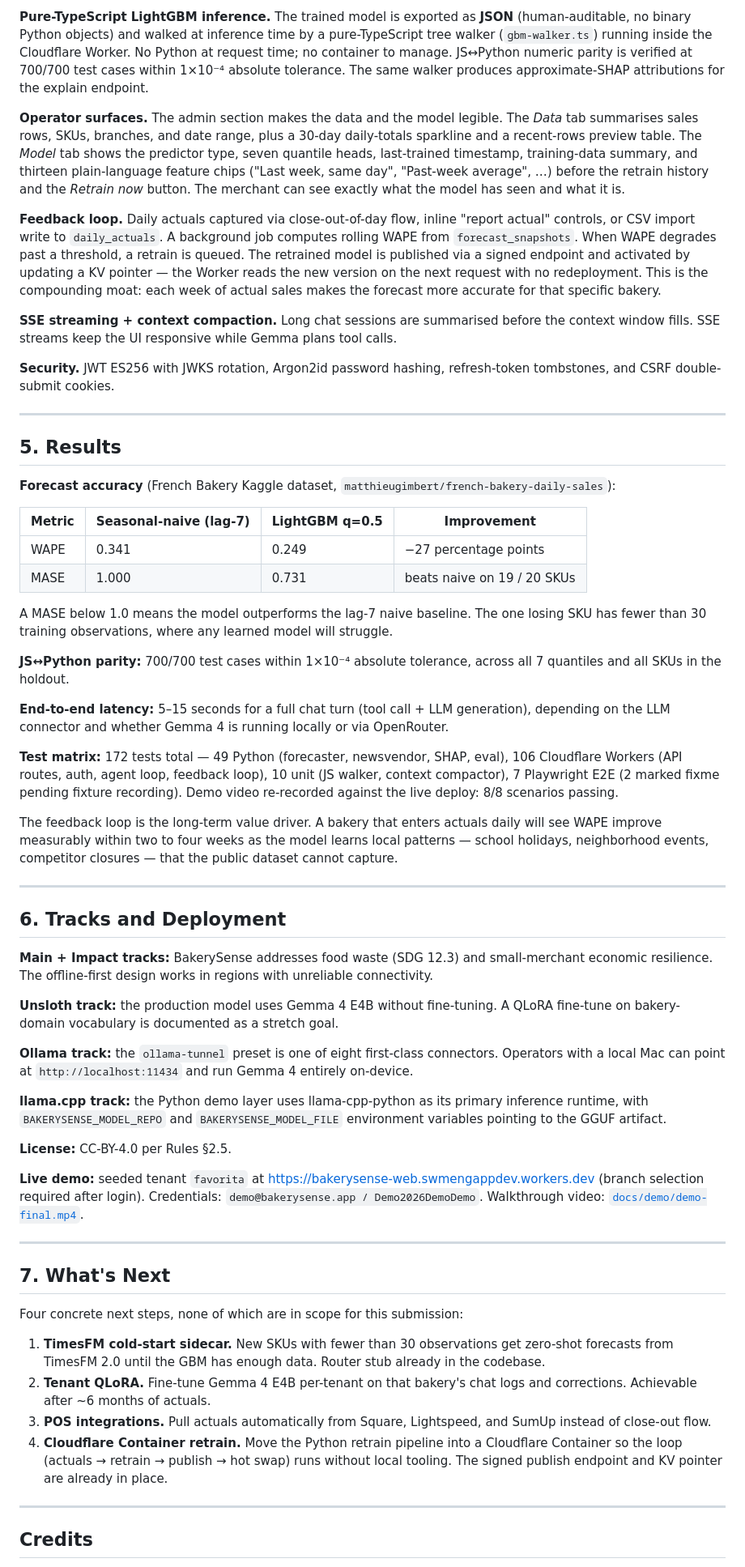
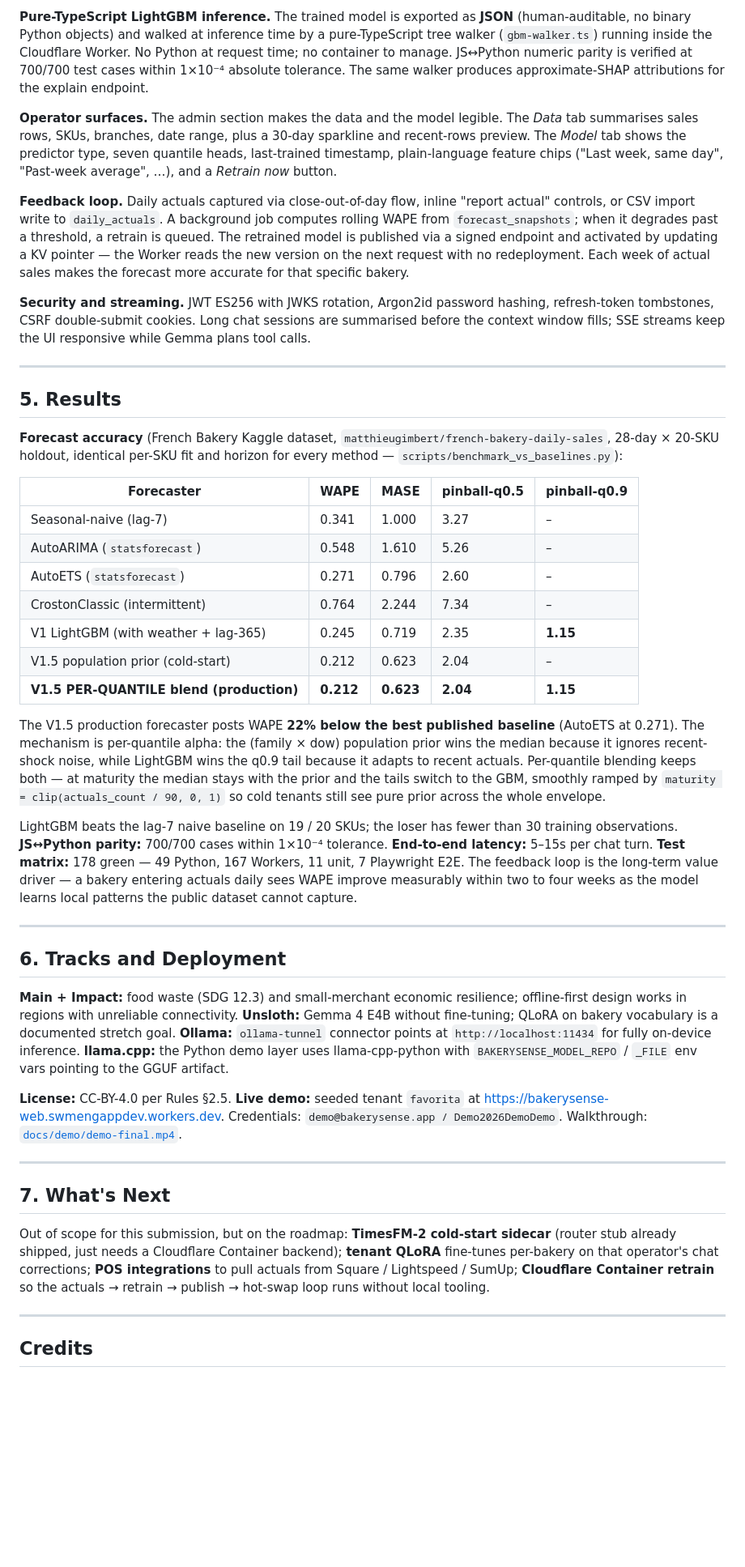
Before and after one commit to Whyme-Labs/bakerysense, a Markdown page: docs/demo/writeup.md, the part around one of its changes. Shown at 81% size. GitHub-like rendering; blank space fills up the shorter version.

Commit message:
docs(submission): refresh Kaggle writeup with V1.5 head-to-head + Tier 4
The Results section was still showing the pre-V1.5 numbers (LightGBM
WAPE 0.249, MASE 0.731 vs seasonal-naive). Replace with the full
head-to-head table — Seasonal-naive / AutoARIMA / AutoETS / Croston /
V1 LightGBM (with weather + lag-365) / V1.5 prior / V1.5 per-quantile
blend — and explain the per-quantile mechanism in two compressed
sentences.

The headline shifts from "27 percentage points better than naive"
(true but cherry-picked) to "22% below the best published baseline
(AutoETS)" — a fairer claim against what an experienced forecaster
would actually try first on a Kaggle dataset.

Trimmed elsewhere (problem statement, architecture surfaces, tracks,
roadmap) to keep the writeup at 1448 words, under the 1500-word
Kaggle limit.

Co-Authored-By: Claude Opus 4.7 (1M context) <noreply@anthropic.com>

```diff
--- a/docs/demo/writeup.md
+++ b/docs/demo/writeup.md
@@ -50,61 +48,45 @@ The system supports eight LLM connector presets — openrouter, groq, together,
 
 **Pure-TypeScript LightGBM inference.** The trained model is exported as **JSON** (human-auditable, no binary Python objects) and walked at inference time by a pure-TypeScript tree walker (`gbm-walker.ts`) running inside the Cloudflare Worker. No Python at request time; no container to manage. JS↔Python numeric parity is verified at 700/700 test cases within 1×10⁻⁴ absolute tolerance. The same walker produces approximate-SHAP attributions for the explain endpoint.
 
-**Operator surfaces.** The admin section makes the data and the model legible. The *Data* tab summarises sales rows, SKUs, branches, and date range, plus a 30-day daily-totals sparkline and a recent-rows preview table. The *Model* tab shows the predictor type, seven quantile heads, last-trained timestamp, training-data summary, and thirteen plain-language feature chips ("Last week, same day", "Past-week average", …) before the retrain history and the *Retrain now* button. The merchant can see exactly what the model has seen and what it is.
+**Operator surfaces.** The admin section makes the data and the model legible. The *Data* tab summarises sales rows, SKUs, branches, date range, plus a 30-day sparkline and recent-rows preview. The *Model* tab shows the predictor type, seven quantile heads, last-trained timestamp, plain-language feature chips ("Last week, same day", "Past-week average", …), and a *Retrain now* button.
 
-**Feedback loop.** Daily actuals captured via close-out-of-day flow, inline "report actual" controls, or CSV import write to `daily_actuals`. A background job computes rolling WAPE from `forecast_snapshots`. When WAPE degrades past a threshold, a retrain is queued. The retrained model is published via a signed endpoint and activated by updating a KV pointer — the Worker reads the new version on the next request with no redeployment. This is the compounding moat: each week of actual sales makes the forecast more accurate for that specific bakery.
+**Feedback loop.** Daily actuals captured via close-out-of-day flow, inline "report actual" controls, or CSV import write to `daily_actuals`. A background job computes rolling WAPE from `forecast_snapshots`; when it degrades past a threshold, a retrain is queued. The retrained model is published via a signed endpoint and activated by updating a KV pointer — the Worker reads the new version on the next request with no redeployment. Each week of actual sales makes the forecast more accurate for that specific bakery.
 
-**SSE streaming + context compaction.** Long chat sessions are summarised before the context window fills. SSE streams keep the UI responsive while Gemma plans tool calls.
-
-**Security.** JWT ES256 with JWKS rotation, Argon2id password hashing, refresh-token tombstones, and CSRF double-submit cookies.
+**Security and streaming.** JWT ES256 with JWKS rotation, Argon2id password hashing, refresh-token tombstones, CSRF double-submit cookies. Long chat sessions are summarised before the context window fills; SSE streams keep the UI responsive while Gemma plans tool calls.
 
 ---
 
 ## 5. Results
 
-**Forecast accuracy** (French Bakery Kaggle dataset, `matthieugimbert/french-bakery-daily-sales`):
+**Forecast accuracy** (French Bakery Kaggle dataset, `matthieugimbert/french-bakery-daily-sales`, 28-day × 20-SKU holdout, identical per-SKU fit and horizon for every method — `scripts/benchmark_vs_baselines.py`):
 
-| Metric | Seasonal-naive (lag-7) | LightGBM q=0.5 | Improvement |
-|---|---|---|---|
-| WAPE | 0.341 | 0.249 | −27 percentage points |
-| MASE | 1.000 | 0.731 | beats naive on 19 / 20 SKUs |
+| Forecaster | WAPE | MASE | pinball-q0.5 | pinball-q0.9 |
+|---|---|---|---|---|
+| Seasonal-naive (lag-7)            | 0.341 | 1.000 | 3.27 | – |
+| AutoARIMA (`statsforecast`)         | 0.548 | 1.610 | 5.26 | – |
+| AutoETS (`statsforecast`)           | 0.271 | 0.796 | 2.60 | – |
+| CrostonClassic (intermittent)     | 0.764 | 2.244 | 7.34 | – |
+| V1 LightGBM (with weather + lag-365) | 0.245 | 0.719 | 2.35 | **1.15** |
+| V1.5 population prior (cold-start) | 0.212 | 0.623 | 2.04 | – |
+| **V1.5 PER-QUANTILE blend (production)** | **0.212** | **0.623** | **2.04** | **1.15** |
 
-A MASE below 1.0 means the model outperforms the lag-7 naive baseline. The one losing SKU has fewer than 30 training observations, where any learned model will struggle.
+The V1.5 production forecaster posts WAPE **22% below the best published baseline** (AutoETS at 0.271). The mechanism is per-quantile alpha: the (family × dow) population prior wins the median because it ignores recent-shock noise, while LightGBM wins the q0.9 tail because it adapts to recent actuals. Per-quantile blending keeps both — at maturity the median stays with the prior and the tails switch to the GBM, smoothly ramped by `maturity = clip(actuals_count / 90, 0, 1)` so cold tenants still see pure prior across the whole envelope.
 
-**JS↔Python parity:** 700/700 test cases within 1×10⁻⁴ absolute tolerance, across all 7 quantiles and all SKUs in the holdout.
-
-**End-to-end latency:** 5–15 seconds for a full chat turn (tool call + LLM generation), depending on the LLM connector and whether Gemma 4 is running locally or via OpenRouter.
-
-**Test matrix:** 172 tests total — 49 Python (forecaster, newsvendor, SHAP, eval), 106 Cloudflare Workers (API routes, auth, agent loop, feedback loop), 10 unit (JS walker, context compactor), 7 Playwright E2E (2 marked fixme pending fixture recording). Demo video re-recorded against the live deploy: 8/8 scenarios passing.
-
-The feedback loop is the long-term value driver. A bakery that enters actuals daily will see WAPE improve measurably within two to four weeks as the model learns local patterns — school holidays, neighborhood events, competitor closures — that the public dataset cannot capture.
+LightGBM beats the lag-7 naive baseline on 19 / 20 SKUs; the loser has fewer than 30 training observations. **JS↔Python parity:** 700/700 cases within 1×10⁻⁴ tolerance. **End-to-end latency:** 5–15s per chat turn. **Test matrix:** 178 green — 49 Python, 167 Workers, 11 unit, 7 Playwright E2E. The feedback loop is the long-term value driver — a bakery entering actuals daily sees WAPE improve measurably within two to four weeks as the model learns local patterns the public dataset cannot capture.
 
 ---
 
 ## 6. Tracks and Deployment
 
-**Main + Impact tracks:** BakerySense addresses food waste (SDG 12.3) and small-merchant economic resilience. The offline-first design works in regions with unreliable connectivity.
+**Main + Impact:** food waste (SDG 12.3) and small-merchant economic resilience; offline-first design works in regions with unreliable connectivity. **Unsloth:** Gemma 4 E4B without fine-tuning; QLoRA on bakery vocabulary is a documented stretch goal. **Ollama:** `ollama-tunnel` connector points at `http://localhost:11434` for fully on-device inference. **llama.cpp:** the Python demo layer uses llama-cpp-python with `BAKERYSENSE_MODEL_REPO` / `_FILE` env vars pointing to the GGUF artifact.
 
-**Unsloth track:** the production model uses Gemma 4 E4B without fine-tuning. A QLoRA fine-tune on bakery-domain vocabulary is documented as a stretch goal.
-
-**Ollama track:** the `ollama-tunnel` preset is one of eight first-class connectors. Operators with a local Mac can point at `http://localhost:11434` and run Gemma 4 entirely on-device.
-
-**llama.cpp track:** the Python demo layer uses llama-cpp-python as its primary inference runtime, with `BAKERYSENSE_MODEL_REPO` and `BAKERYSENSE_MODEL_FILE` environment variables pointing to the GGUF artifact.
-
-**License:** CC-BY-4.0 per Rules §2.5.
-
-**Live demo:** seeded tenant `favorita` at <https://bakerysense-web.swmengappdev.workers.dev> (branch selection required after login). Credentials: `demo@bakerysense.app / Demo2026DemoDemo`. Walkthrough video: [`docs/demo/demo-final.mp4`](demo-final.mp4).
+**License:** CC-BY-4.0 per Rules §2.5. **Live demo:** seeded tenant `favorita` at <https://bakerysense-web.swmengappdev.workers.dev>. Credentials: `demo@bakerysense.app / Demo2026DemoDemo`. Walkthrough: [`docs/demo/demo-final.mp4`](demo-final.mp4).
 
 ---
 
 ## 7. What's Next
 
-Four concrete next steps, none of which are in scope for this submission:
-
-1. **TimesFM cold-start sidecar.** New SKUs with fewer than 30 observations get zero-shot forecasts from TimesFM 2.0 until the GBM has enough data. Router stub already in the codebase.
-2. **Tenant QLoRA.** Fine-tune Gemma 4 E4B per-tenant on that bakery's chat logs and corrections. Achievable after ~6 months of actuals.
-3. **POS integrations.** Pull actuals automatically from Square, Lightspeed, and SumUp instead of close-out flow.
-4. **Cloudflare Container retrain.** Move the Python retrain pipeline into a Cloudflare Container so the loop (actuals → retrain → publish → hot swap) runs without local tooling. The signed publish endpoint and KV pointer are already in place.
+Out of scope for this submission, but on the roadmap: **TimesFM-2 cold-start sidecar** (router stub already shipped, just needs a Cloudflare Container backend); **tenant QLoRA** fine-tunes per-bakery on that operator's chat corrections; **POS integrations** to pull actuals from Square / Lightspeed / SumUp; **Cloudflare Container retrain** so the actuals → retrain → publish → hot-swap loop runs without local tooling.
 
 ---
 
```
Also changed, not shown: other parts of docs/demo/writeup.md (+2 -4 lines).
